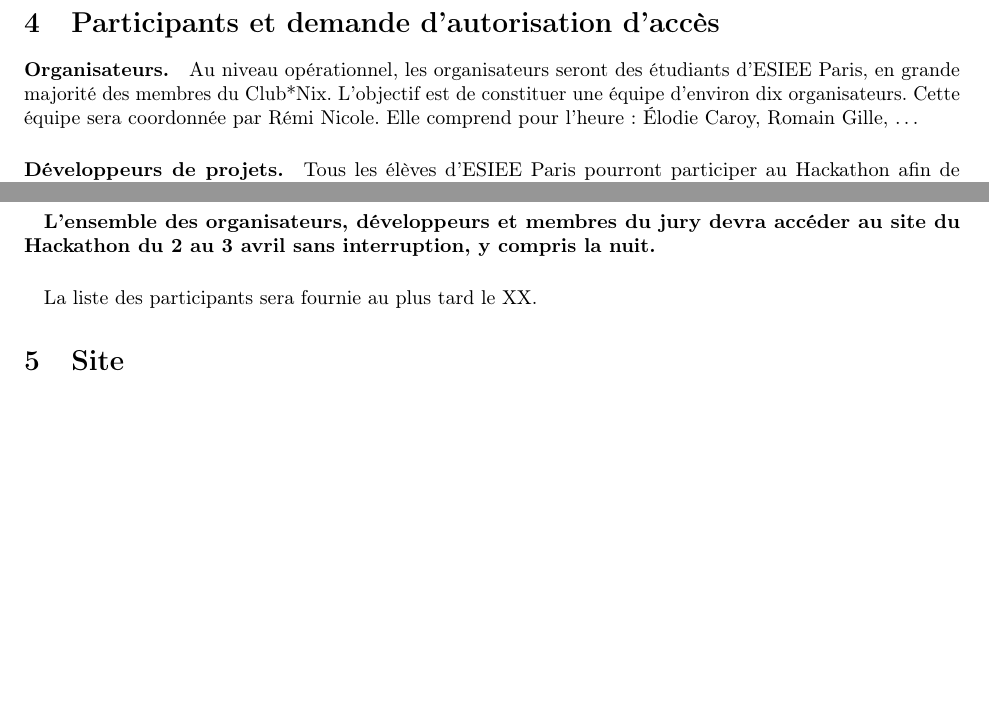
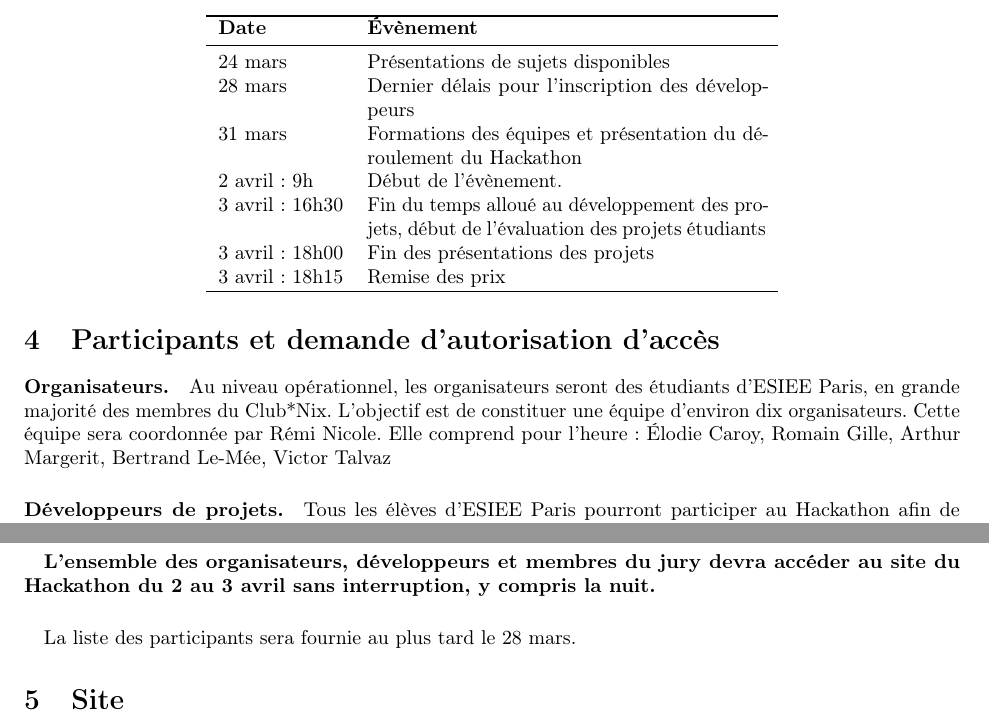
Before and after one commit to ClubNix/Hackathon-Case, a LaTeX document (dossierStratif/main.tex): two parts of page 2 of 3, joined at a grey line, cut at the place of the change, the shorter picture padded with empty space. Compiled offline with pdfLaTeX.

Commit message:
Adding planning + some dates

```diff
--- a/dossierStratif/main.tex
+++ b/dossierStratif/main.tex
@@ -7,6 +7,7 @@
 \usepackage{amsmath}
 \usepackage{fullpage}
 \usepackage{microtype}
+\usepackage{booktabs}
 
 \title{Proposition d'organisation d'un Hackathon à ESIEE Paris}
 \author{Club*Nix\footnote{contact:
@@ -60,8 +61,23 @@ Prix décernés par le jury
 2 avril à 8H du matin au 3 avril 2016 à 20H, sans interruption, y compris
 pendant la nuit.
 
-% TODO:
-Tableau: planning prévisionnel
+\begin{center}
+\begin{tabular}{lp{20em}}
+	\bottomrule
+	\textbf{Date}  & \textbf{Évènement}\\
+	\midrule
+	24 mars        & Présentations de sujets disponibles\\
+	28 mars        & Dernier délais pour l'inscription des développeurs\\
+	31 mars        & Formations des équipes et présentation du déroulement du
+	                 Hackathon\\
+	2 avril: 9h    & Début de l'évènement.\\
+	3 avril: 16h30 & Fin du temps alloué au développement des projets, début de
+	                 l'évaluation des projets étudiants\\
+	3 avril: 18h00 & Fin des présentations des projets\\
+	3 avril: 18h15 & Remise des prix\\
+	\toprule
+\end{tabular}
+\end{center}
 
 \section{Participants et demande d'autorisation d'accès}
 
@@ -69,7 +85,7 @@ Tableau: planning prévisionnel
 étudiants d'ESIEE Paris, en grande majorité des membres du Club*Nix. L'objectif
 est de constituer une équipe d'environ dix organisateurs. Cette équipe sera
 coordonnée par Rémi Nicole. Elle comprend pour l'heure: Élodie Caroy, Romain
-Gille, \ldots
+Gille, Arthur Margerit, Bertrand Le-Mée, Victor Talvaz
 
 \paragraph{Développeurs de projets.} Tous les  élèves d'ESIEE Paris pourront
 participer au Hackathon afin de développer un projet à soumettre au jury. En
@@ -98,7 +114,7 @@ partie du jury:
 	la nuit.}
 
 \paragraph{}
-La liste des participants sera fournie au plus tard le XX.
+La liste des participants sera fournie au plus tard le 28 mars.
 
 \section{Site}
 
```
Also changed, not shown: dossierStratif/main.tex (3 more changed lines).
